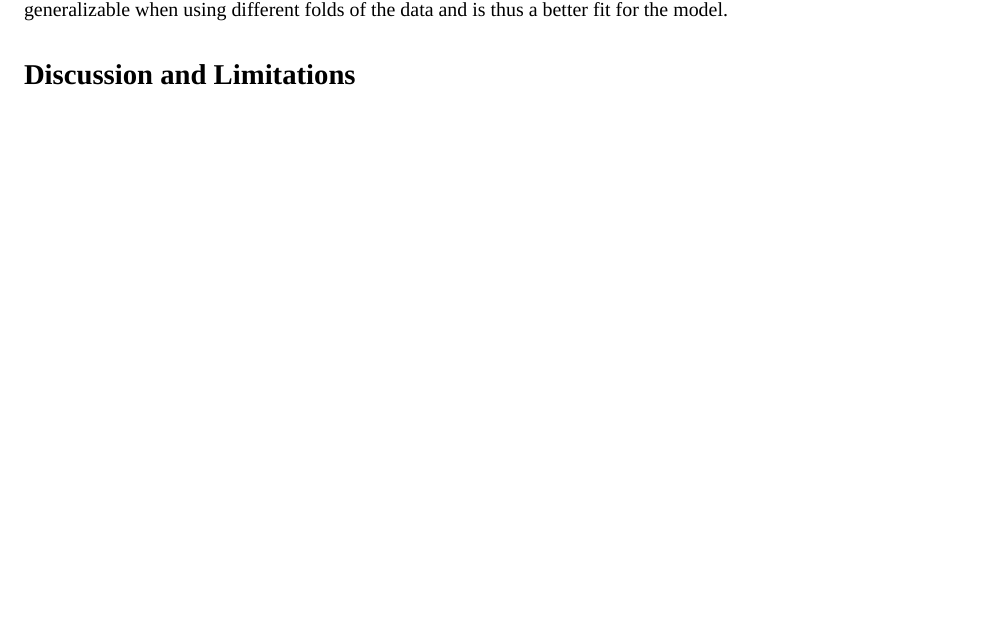
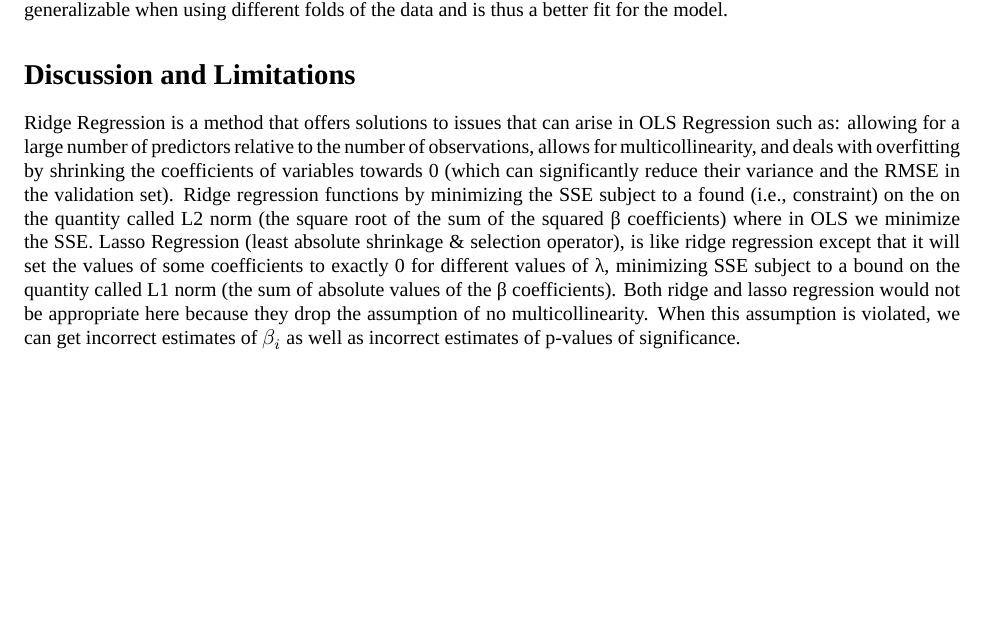
Before and after one commit to davedrenn/MUSA500-HW1, an R Markdown document (HW1-Regression.Rmd): part of page 10 of 10, cut so that both start at the same text, the shorter picture padded with empty space. Rendered offline with R 4.5, knitr and Pandoc, then LaTeX, with nearby package versions; the code chunks are not run, so their results and figures are left out; a font, style sheet, LaTeX package, included part or bibliography that could not be used is replaced or left out.

Commit message:
discussion: ridge and lasso

````diff
--- a/HW1-Regression.Rmd
+++ b/HW1-Regression.Rmd
@@ -589,3 +589,7 @@ rmse_both %>% kbl() %>% kable_minimal(full_width = FALSE)
 ```
 
 # Discussion and Limitations
+
+
+Ridge Regression is a method that offers solutions to issues that can arise in OLS Regression such as: allowing for a large number of predictors relative to the number of observations, allows for multicollinearity, and deals with overfitting by shrinking the coefficients of variables towards 0 (which can significantly reduce their variance and the RMSE in the validation set). Ridge regression functions by minimizing the SSE subject to a found (i.e., constraint) on the on the quantity called L2 norm (the square root of the sum of the squared β coefficients) where in OLS we minimize the SSE.
+Lasso Regression (least absolute shrinkage & selection operator), is like ridge regression except that it will set the values of some coefficients to exactly 0 for different values of λ, minimizing SSE subject to a bound on the quantity called L1 norm (the sum of absolute values of the β coefficients). Both ridge and lasso regression would not be appropriate here because they drop the assumption of no multicollinearity. When this assumption is violated, we can get incorrect estimates of $β_i$ as well as incorrect estimates of p-values of significance.
````
Also changed, not shown: 1 other file.
